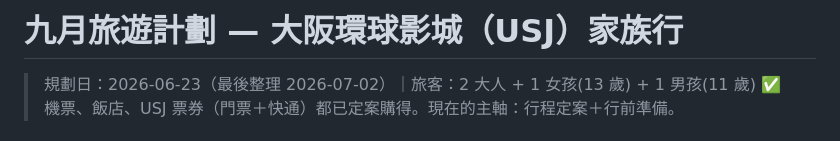
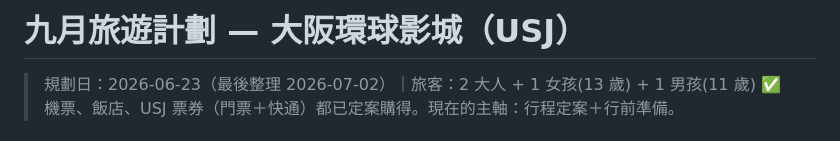
Before and after one commit to mansonliu/osaka-usj-2026-09, a Markdown page: README.md, the part around the change. Drawn GitHub-style.

```diff
--- a/README.md
+++ b/README.md
@@ -1,4 +1,4 @@
-# 九月旅遊計劃 — 大阪環球影城（USJ）家族行
+# 九月旅遊計劃 — 大阪環球影城（USJ）
 
 > 規劃日：2026-06-23（最後整理 2026-07-02）｜旅客：2 大人 + 1 女孩(13 歲) + 1 男孩(11 歲)
 > ✅ 機票、飯店、USJ 票券（門票＋快通）都已定案購得。現在的主軸：行程定案＋行前準備。
```
Also changed, not shown: HANDOFF.md (+1 -1 lines).
